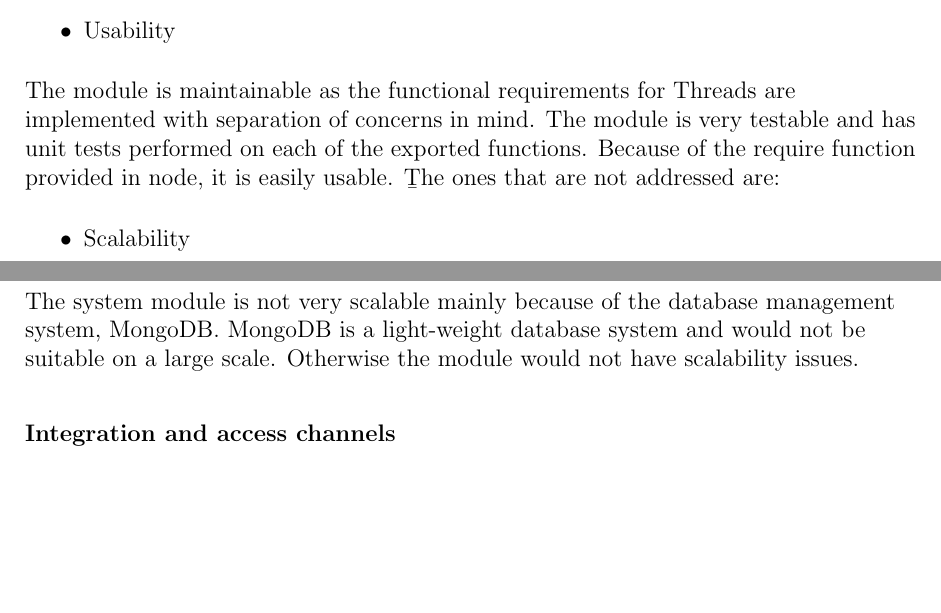
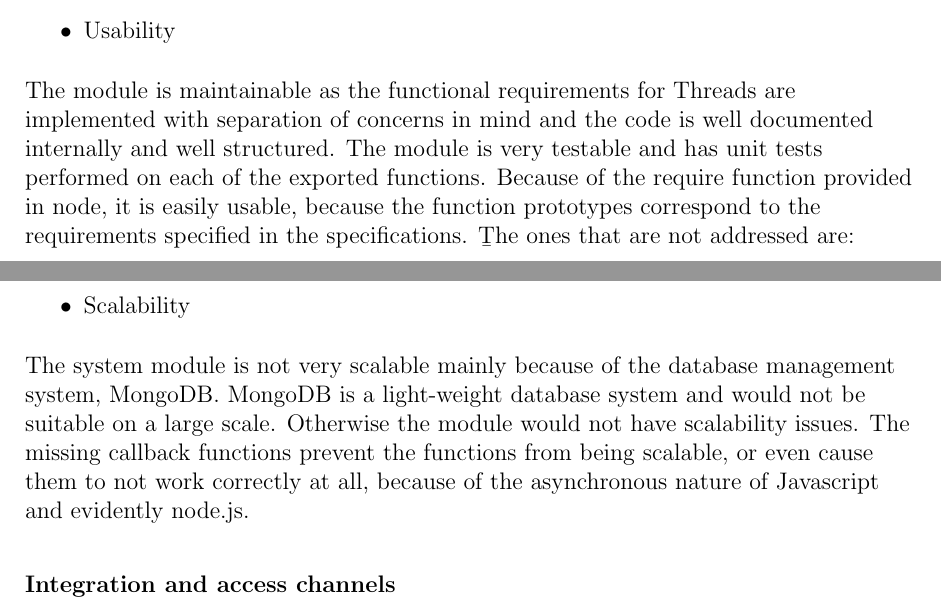
Before and after one commit to thepickpocket/ThreadsTesting, a LaTeX document (Testing_MainFile.tex, which reads IndividualContributions/ArchitecturalRequirementsA.tex): two parts of pages 5 and 6 of 9, joined at a grey line, cut so that both start at the same text, the shorter picture padded with empty space. Compiled offline with pdfLaTeX.

Commit message:
Elaborated on some points made in ArchitecturalRequirementsA.tex

```diff
--- a/IndividualContributions/ArchitecturalRequirementsA.tex
+++ b/IndividualContributions/ArchitecturalRequirementsA.tex
@@ -21,14 +21,14 @@ The quality requirements addressed by this module are the following:
 \item Testability
 \item Usability
 \end{itemize}
-The module is maintainable as the functional requirements for Threads are implemented with separation of concerns in mind.
-The module is very testable and has unit tests performed on each of the exported functions. Because of the require function provided in node, it is easily usable.
+The module is maintainable as the functional requirements for Threads are implemented with separation of concerns in mind and the code is well documented internally and well structured.
+The module is very testable and has unit tests performed on each of the exported functions. Because of the require function provided in node, it is easily usable, because the function prototypes correspond to the requirements specified in the specifications.
 \b
 The ones that are not addressed are:
 \begin{itemize}
 \item Scalability
 \end{itemize}
-The system module is not very scalable mainly because of the database management system, MongoDB. MongoDB is a light-weight database system and would not be suitable on a large scale. Otherwise the module would not have scalability issues.
+The system module is not very scalable mainly because of the database management system, MongoDB. MongoDB is a light-weight database system and would not be suitable on a large scale. Otherwise the module would not have scalability issues. The missing callback functions prevent the functions from being scalable, or even cause them to not work correctly at all, because of the asynchronous nature of Javascript and evidently node.js.
 
 \subsubsection{Integration and access channels}
 Those who have access to this module are those that make use of the Buzz system. For example, a registered user, registered to a Buzz space, will have CRUD operations available to them.
```
